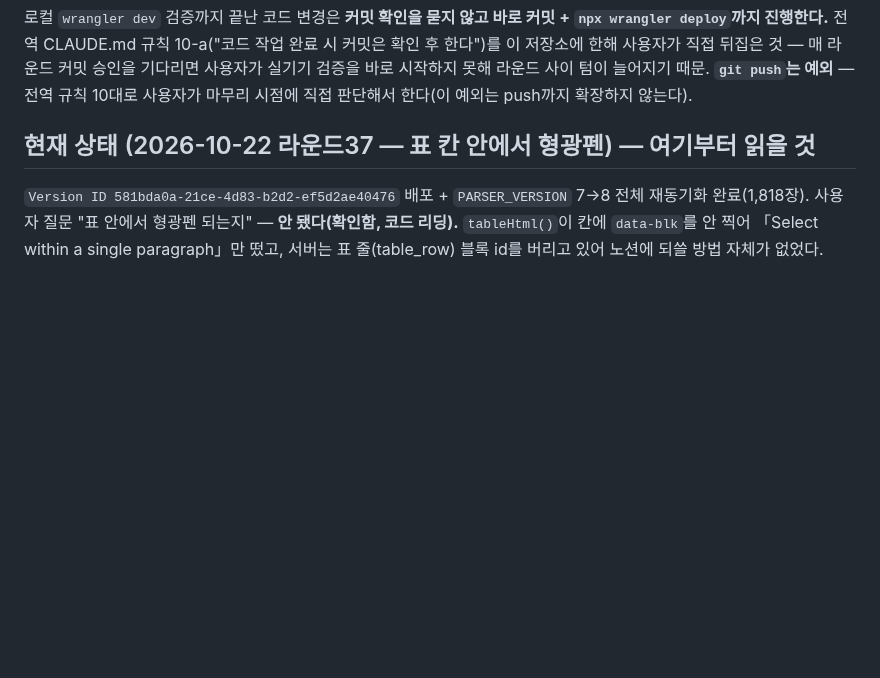
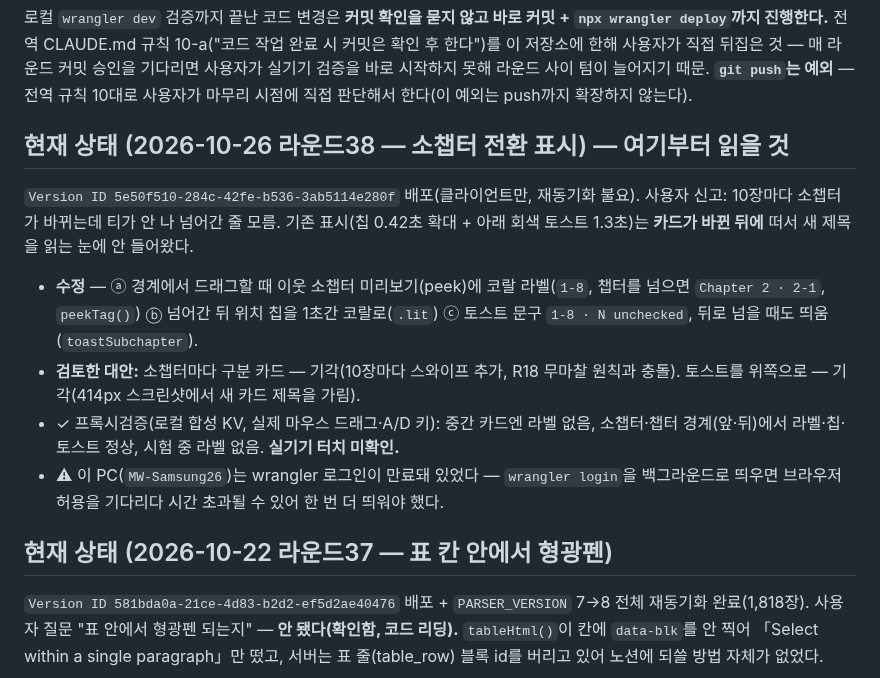
Before and after one commit to mw3love/Shorts_Eng_260903, a Markdown page: CLAUDE.md, the part around the change. Drawn GitHub-style; blank space fills up the shorter version.

Commit message:
docs: 라운드38 소챕터 전환 표시 반영
Co-Authored-By: Claude Opus 5.5 <noreply@anthropic.com>

```diff
--- a/CLAUDE.md
+++ b/CLAUDE.md
@@ -29,7 +29,22 @@ Notion DB `3. 영어 DB`에 자동 저장한다. **저장은 되는데 복습이
 때문. **`git push`는 예외** — 전역 규칙 10대로 사용자가 마무리 시점에 직접 판단해서
 한다(이 예외는 push까지 확장하지 않는다).
 
-## 현재 상태 (2026-10-22 라운드37 — 표 칸 안에서 형광펜) — 여기부터 읽을 것
+## 현재 상태 (2026-10-26 라운드38 — 소챕터 전환 표시) — 여기부터 읽을 것
+
+`Version ID 5e50f510-284c-42fe-b536-3ab5114e280f` 배포(클라이언트만, 재동기화 불요).
+사용자 신고: 10장마다 소챕터가 바뀌는데 티가 안 나 넘어간 줄 모름. 기존 표시(칩 0.42초 확대 +
+아래 회색 토스트 1.3초)는 **카드가 바뀐 뒤에** 떠서 새 제목을 읽는 눈에 안 들어왔다.
+- **수정** — ⓐ 경계에서 드래그할 때 이웃 소챕터 미리보기(peek)에 코랄 라벨(`1-8`, 챕터를 넘으면
+  `Chapter 2 · 2-1`, `peekTag()`) ⓑ 넘어간 뒤 위치 칩을 1초간 코랄로(`.lit`) ⓒ 토스트 문구
+  `1-8 · N unchecked`, 뒤로 넘을 때도 띄움(`toastSubchapter`).
+- **검토한 대안:** 소챕터마다 구분 카드 — 기각(10장마다 스와이프 추가, R18 무마찰 원칙과 충돌).
+  토스트를 위쪽으로 — 기각(414px 스크린샷에서 새 카드 제목을 가림).
+- ✓ 프록시검증(로컬 합성 KV, 실제 마우스 드래그·A/D 키): 중간 카드엔 라벨 없음, 소챕터·챕터
+  경계(앞·뒤)에서 라벨·칩·토스트 정상, 시험 중 라벨 없음. **실기기 터치 미확인.**
+- ⚠ 이 PC(`MW-Samsung26`)는 wrangler 로그인이 만료돼 있었다 — `wrangler login`을 백그라운드로
+  띄우면 브라우저 허용을 기다리다 시간 초과될 수 있어 한 번 더 띄워야 했다.
+
+## 현재 상태 (2026-10-22 라운드37 — 표 칸 안에서 형광펜)
 
 `Version ID 581bda0a-21ce-4d83-b2d2-ef5d2ae40476` 배포 + `PARSER_VERSION` 7→8 전체 재동기화 완료(1,818장).
 사용자 질문 "표 안에서 형광펜 되는지" — **안 됐다(확인함, 코드 리딩).** `tableHtml()`이 칸에
```
